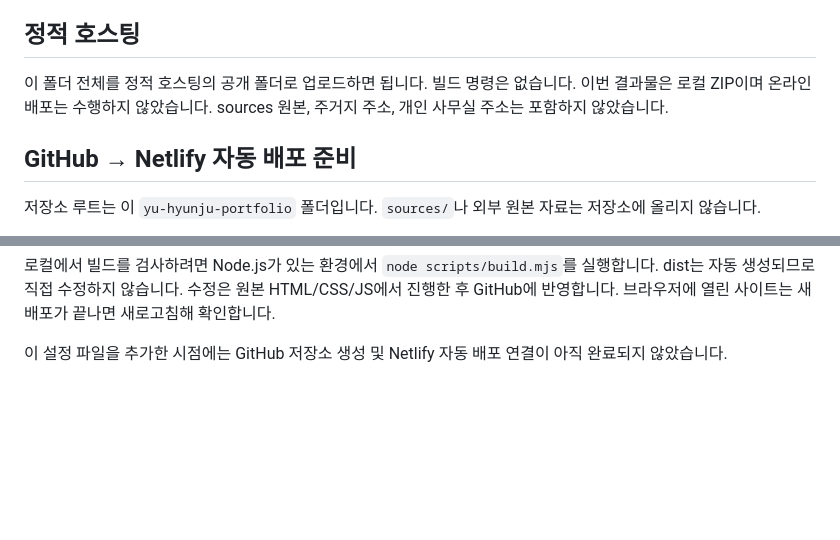
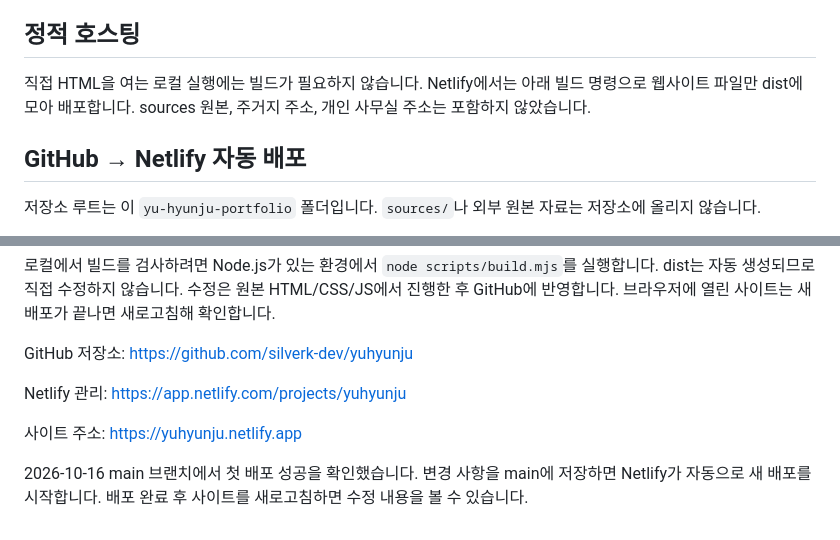
Before and after one commit to silverk-dev/yuhyunju, a Markdown page: README.md, 2 parts joined by grey strips. Drawn GitHub-style; blank space fills up the shorter version.

Commit message:
Document live site and automatic deployment workflow

```diff
--- a/README.md
+++ b/README.md
@@ -60,9 +60,9 @@ Chrome, Edge, Safari, Firefox 최신 버전 권장. Contact는 이메일 프로
 
 ## 정적 호스팅
 
-이 폴더 전체를 정적 호스팅의 공개 폴더로 업로드하면 됩니다. 빌드 명령은 없습니다. 이번 결과물은 로컬 ZIP이며 온라인 배포는 수행하지 않았습니다. sources 원본, 주거지 주소, 개인 사무실 주소는 포함하지 않았습니다.
+직접 HTML을 여는 로컬 실행에는 빌드가 필요하지 않습니다. Netlify에서는 아래 빌드 명령으로 웹사이트 파일만 dist에 모아 배포합니다. sources 원본, 주거지 주소, 개인 사무실 주소는 포함하지 않았습니다.
 
-## GitHub → Netlify 자동 배포 준비
+## GitHub → Netlify 자동 배포
 
 저장소 루트는 이 `yu-hyunju-portfolio` 폴더입니다. `sources/`나 외부 원본 자료는 저장소에 올리지 않습니다.
 
@@ -77,4 +77,10 @@ Chrome, Edge, Safari, Firefox 최신 버전 권장. Contact는 이메일 프로
 
 로컬에서 빌드를 검사하려면 Node.js가 있는 환경에서 `node scripts/build.mjs`를 실행합니다. dist는 자동 생성되므로 직접 수정하지 않습니다. 수정은 원본 HTML/CSS/JS에서 진행한 후 GitHub에 반영합니다. 브라우저에 열린 사이트는 새 배포가 끝나면 새로고침해 확인합니다.
 
-이 설정 파일을 추가한 시점에는 GitHub 저장소 생성 및 Netlify 자동 배포 연결이 아직 완료되지 않았습니다.
+GitHub 저장소: https://github.com/silverk-dev/yuhyunju
+
+Netlify 관리: https://app.netlify.com/projects/yuhyunju
+
+사이트 주소: https://yuhyunju.netlify.app
+
+2026-10-16 main 브랜치에서 첫 배포 성공을 확인했습니다. 변경 사항을 main에 저장하면 Netlify가 자동으로 새 배포를 시작합니다. 배포 완료 후 사이트를 새로고침하면 수정 내용을 볼 수 있습니다.
```
